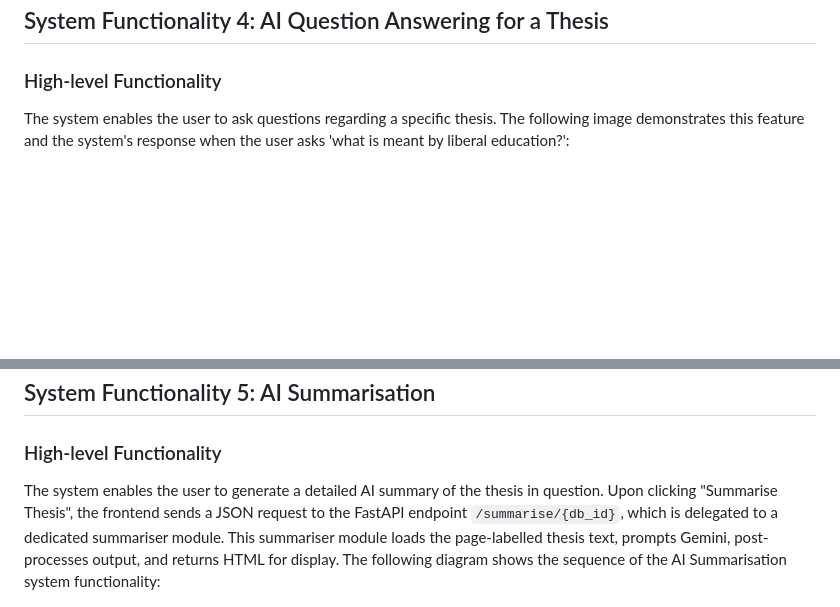
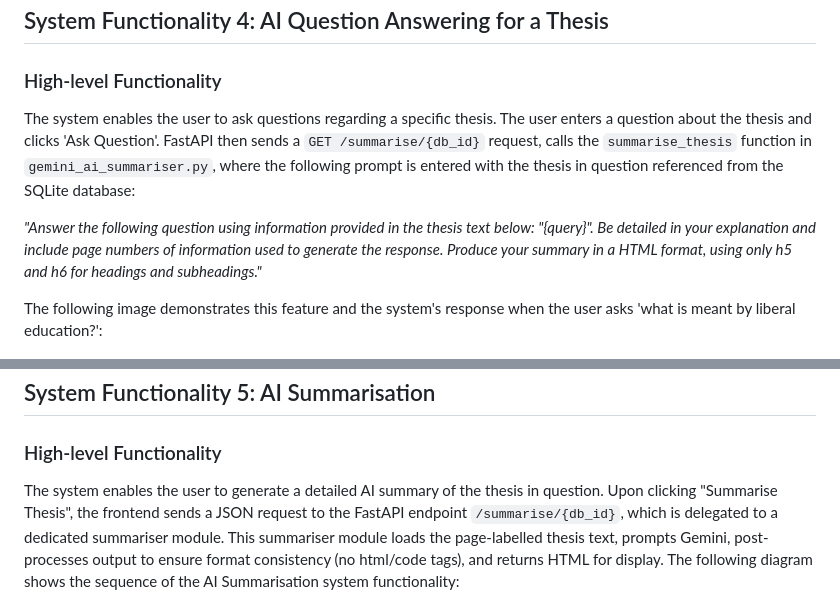
Before and after one commit to COMP2281/software-engineering-group25-26-32, a Markdown page: docs/2.2 Technical Description.md, 2 parts joined by grey strips. Drawn GitHub-style; blank space fills up the shorter version.

Commit message:
modified 2.2 - added more body/depth to SF4 'High-level functionality' - added detail to post-proccessing in SF5 'High-level Functionality'

```diff
--- a/docs/2.2 Technical Description.md
+++ b/docs/2.2 Technical Description.md
@@ -148,7 +148,12 @@ There is one component involved in enabling the user to access and download a th
 ## System Functionality 4: AI Question Answering for a Thesis
 
 ### High-level Functionality
-The system enables the user to ask questions regarding a specific thesis. The following image demonstrates this feature and the system's response when the user asks 'what is meant by liberal education?':
+The system enables the user to ask questions regarding a specific thesis. The user enters a question about the thesis and clicks 'Ask Question'. FastAPI then sends a `GET /summarise/{db_id}` request, calls the `summarise_thesis` function in `gemini_ai_summariser.py`, where the following prompt is entered with the thesis in question referenced from the SQLite database:
+
+*"Answer the following question using information provided in the thesis text below: "{query}". Be detailed in your explanation and include page numbers of information used to generate the response. Produce your summary in a HTML format, using only h5 and h6 for headings and subheadings."*
+
+
+ The following image demonstrates this feature and the system's response when the user asks 'what is meant by liberal education?':
 
 ![AI Question SS](diagrams/2.2/ai_question.png)
 
@@ -169,7 +174,7 @@ There are two components involved when the user asks a question about a thesis:
 ## System Functionality 5: AI Summarisation
 
 ### High-level Functionality
-The system enables the user to generate a detailed AI summary of the thesis in question. Upon clicking "Summarise Thesis", the frontend sends a JSON request to the FastAPI endpoint `/summarise/{db_id}`, which is delegated to a dedicated summariser module. This summariser module loads the page-labelled thesis text, prompts Gemini, post-processes output, and returns HTML for display. The following diagram shows the sequence of the AI Summarisation system functionality:
+The system enables the user to generate a detailed AI summary of the thesis in question. Upon clicking "Summarise Thesis", the frontend sends a JSON request to the FastAPI endpoint `/summarise/{db_id}`, which is delegated to a dedicated summariser module. This summariser module loads the page-labelled thesis text, prompts Gemini, post-processes output to ensure format consistency (no html/code tags), and returns HTML for display. The following diagram shows the sequence of the AI Summarisation system functionality:
 
 ![AI Summarisation Diagram](diagrams/2.2/ai_summary_diagram.png)
 
```
